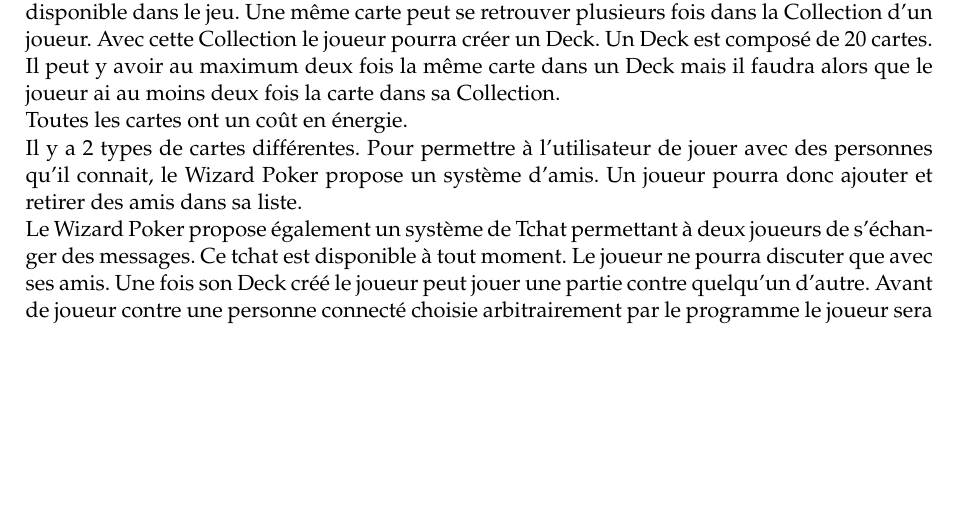
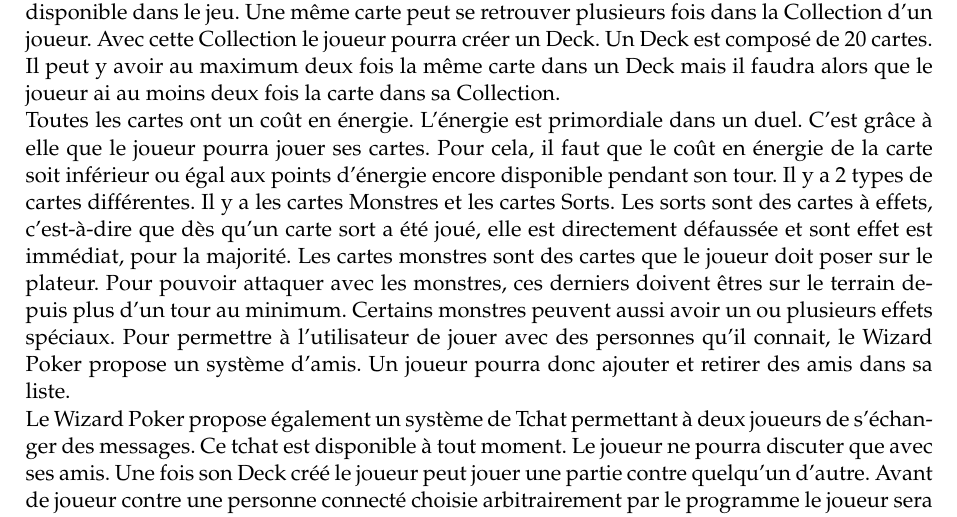
Before and after one commit to elishadrion/tetris, a LaTeX document (tex_files/srd.tex): part of page 4 of 12, cut so that both start at the same text, the shorter picture padded with empty space. Compiled offline with pdfLaTeX.

Commit message:
Update srd.tex

```diff
--- a/tex_files/srd.tex
+++ b/tex_files/srd.tex
@@ -170,8 +170,9 @@
 % TO DO
 (Proposition à terminer: Rémy Detobel)\\
 En tant que jeu de carte fantastique, le Wizard Poker doit fournir un minium de services. Avant de pouvoir jouer, le joueur devra donc se créer un compte et se connecter à celui-ci.  Lors de la création d'un compte, le joueur aura 100 cartes dans sa \gls{collection}.  A chaque fois qu'il gagne une partie il gagnera une carte.  Cette carte sera choisie aléatoirement parmi toutes les cartes disponible dans le jeu.  Une même carte peut se retrouver plusieurs fois dans la \gls{collection} d'un joueur.  Avec cette \gls{collection} le joueur pourra créer un \gls{deck}.  Un \gls{deck} est composé de 20 cartes.  Il peut y avoir au maximum deux fois la même carte dans un \gls{deck} mais il faudra alors que le joueur ai au moins deux fois la carte dans sa \gls{collection}.\\
-Toutes les cartes ont un coût en énergie.\\ % TO DO : continuer ici
-Il y a 2 types de cartes différentes. % TO DO : Expliquer la différence entre les 2
+Toutes les cartes ont un coût en énergie. L'énergie est primordiale dans un duel. C'est grâce à elle que le joueur pourra jouer ses cartes. Pour cela, il faut que le coût en énergie de la carte soit inférieur ou égal aux points d'énergie encore disponible pendant son tour.
+Il y a 2 types de cartes différentes. Il y a les cartes Monstres et les cartes Sorts. Les sorts sont des cartes à effets, c'est-à-dire que dès qu'un carte sort a été joué, elle est directement défaussée et sont effet est immédiat, pour la majorité.
+Les cartes monstres sont des cartes que le joueur doit poser sur le plateur. Pour pouvoir attaquer avec les monstres, ces derniers doivent êtres sur le terrain depuis plus d'un tour au minimum. Certains monstres peuvent aussi avoir un ou plusieurs effets spéciaux.
 Pour permettre à l'utilisateur de jouer avec des personnes qu'il connait, le Wizard Poker propose un système d'amis.  Un joueur pourra donc ajouter et retirer des amis dans sa liste.\\
 Le Wizard Poker propose également un système de Tchat permettant à deux joueurs de s'échanger des messages.  Ce tchat est disponible à tout moment.  Le joueur ne pourra discuter que avec ses amis.
 Une fois son \gls{deck} créé le joueur peut jouer une partie contre quelqu'un d'autre.  Avant de joueur contre une personne connecté choisie arbitrairement par le programme le joueur sera invité à choisir son \gls{deck}.  Il s'agit d'un jeu de carte au tour par tour.  Ce qui signifie que chaque utilisateur joue à son tour.  Ils ne jouent donc jamais en même temps.  Lorsque c'est son tour le joueur à le choix entre plusieurs actions. Il peut:
```
Also changed, not shown: tex_files/srd.tex (4 more changed lines).
